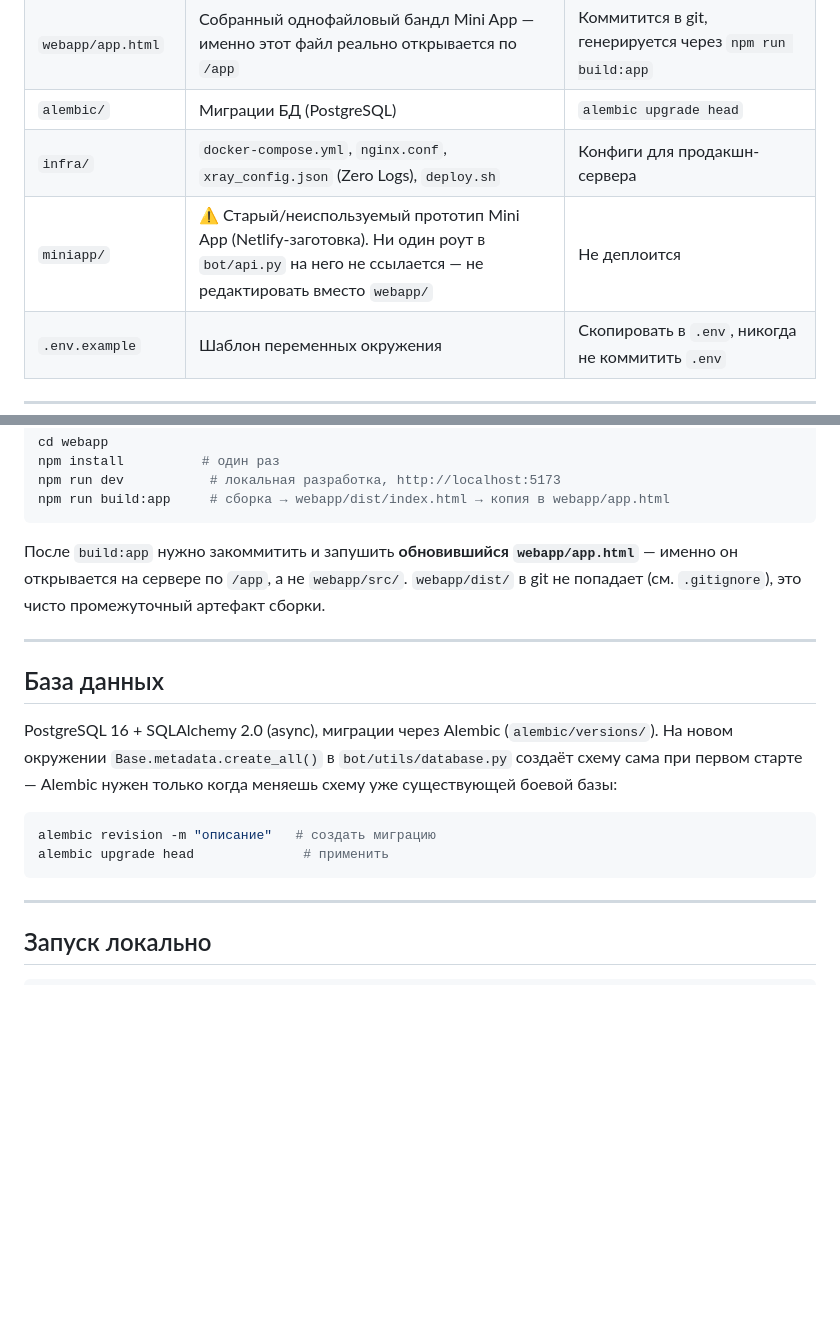
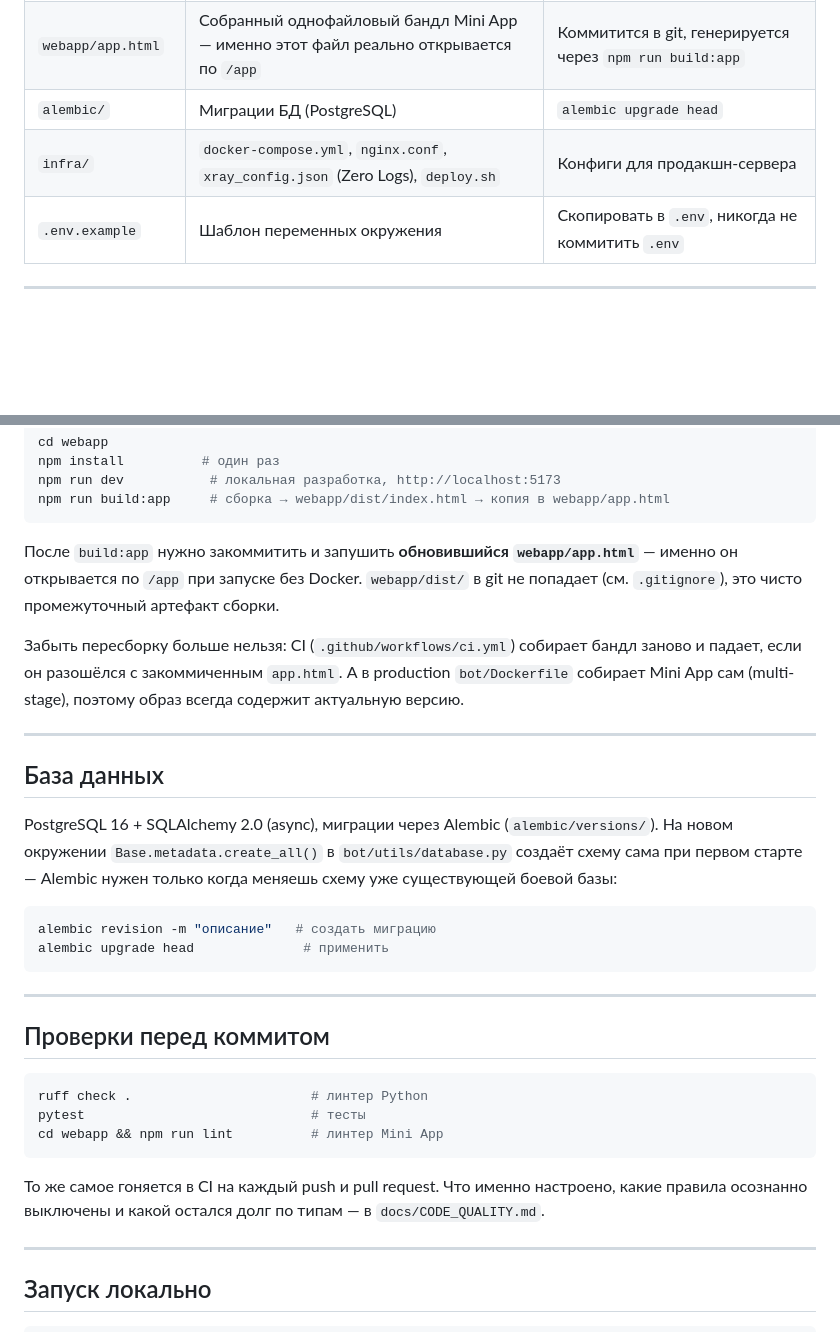
Before and after one commit to maratfaiz/starvpn, a Markdown page: README.md, 2 parts joined by grey strips. GitHub-like rendering; blank space fills up the shorter version.

````diff
--- a/README.md
+++ b/README.md
@@ -61,7 +61,6 @@ Marzban (VPN-ядро) разворачивается отдельно, не ч
 | `webapp/app.html` | Собранный однофайловый бандл Mini App — именно этот файл реально открывается по `/app` | Коммитится в git, генерируется через `npm run build:app` |
 | `alembic/` | Миграции БД (PostgreSQL) | `alembic upgrade head` |
 | `infra/` | `docker-compose.yml`, `nginx.conf`, `xray_config.json` (Zero Logs), `deploy.sh` | Конфиги для продакшн-сервера |
-| `miniapp/` | ⚠️ Старый/неиспользуемый прототип Mini App (Netlify-заготовка). Ни один роут в `bot/api.py` на него не ссылается — не редактировать вместо `webapp/` | Не деплоится |
 | `.env.example` | Шаблон переменных окружения | Скопировать в `.env`, никогда не коммитить `.env` |
 
 ---
@@ -105,9 +104,14 @@ npm run build:app     # сборка → webapp/dist/index.html → копия
 ```
 
 После `build:app` нужно закоммитить и запушить **обновившийся
-`webapp/app.html`** — именно он открывается на сервере по `/app`, а не
-`webapp/src/`. `webapp/dist/` в git не попадает (см. `.gitignore`), это
-чисто промежуточный артефакт сборки.
+`webapp/app.html`** — именно он открывается по `/app` при запуске без
+Docker. `webapp/dist/` в git не попадает (см. `.gitignore`), это чисто
+промежуточный артефакт сборки.
+
+Забыть пересборку больше нельзя: CI (`.github/workflows/ci.yml`) собирает
+бандл заново и падает, если он разошёлся с закоммиченным `app.html`. А в
+production `bot/Dockerfile` собирает Mini App сам (multi-stage), поэтому
+образ всегда содержит актуальную версию.
 
 ---
 
@@ -122,6 +126,20 @@ PostgreSQL 16 + SQLAlchemy 2.0 (async), миграции через Alembic
 alembic revision -m "описание"   # создать миграцию
 alembic upgrade head              # применить
 ```
+
+---
+
+## Проверки перед коммитом
+
+```bash
+ruff check .                       # линтер Python
+pytest                             # тесты
+cd webapp && npm run lint          # линтер Mini App
+```
+
+То же самое гоняется в CI на каждый push и pull request. Что именно
+настроено, какие правила осознанно выключены и какой остался долг по
+типам — в `docs/CODE_QUALITY.md`.
 
 ---
 
````
Also changed, not shown: CLAUDE.md (+16 -4 lines), docs/CODE_QUALITY.md (added, +120 -0 lines).
